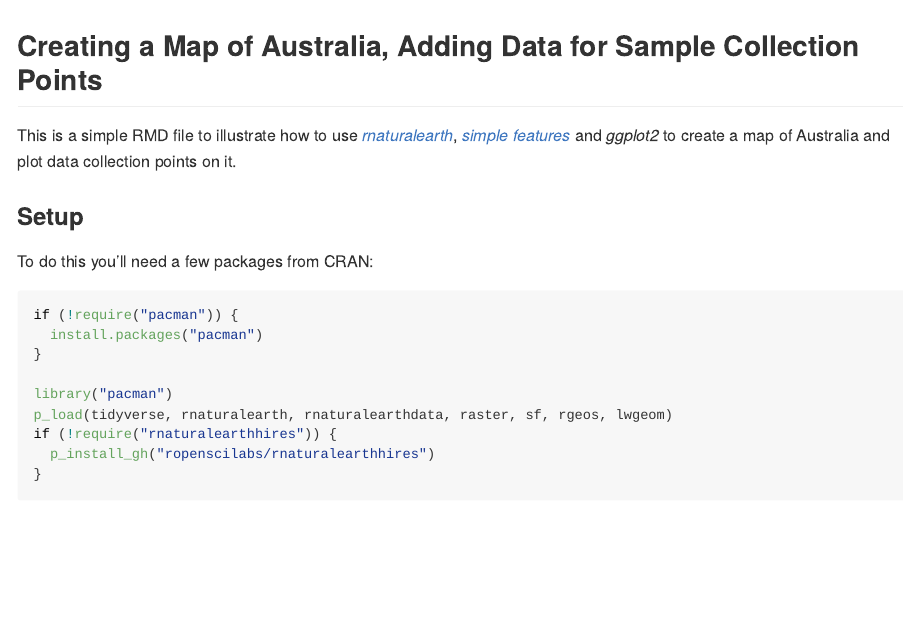
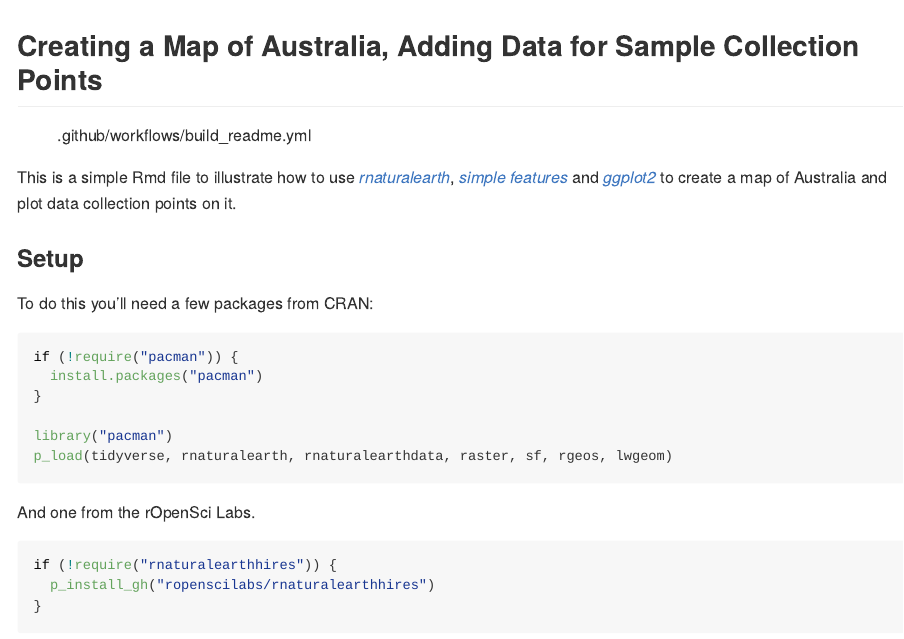
Before and after one commit to adamhsparks/R_map_with_points, an R Markdown document (README.Rmd): the page in a window 1100 px wide, from its top. Rendered offline with R 4.5, knitr and Pandoc, with nearby package versions; some code elsewhere in the file could not run offline; badge pictures from the web are left out.

Commit message:
Fix GH action and add badge

````diff
--- a/.github/workflows/build_readme.yml
+++ b/.github/workflows/build_readme.yml
@@ -3,7 +3,6 @@ name: render readme
 
 on:
   push:
-  - main
   pull_request:
   # for now, CRON jobs only run on the default branch of the repo (i.e. usually on master)
   schedule:
--- a/README.Rmd
+++ b/README.Rmd
@@ -4,9 +4,11 @@ output: github_document
 
 ## Creating a Map of Australia, Adding Data for Sample Collection Points
 
-This is a simple RMD file to illustrate how to use
+![.github/workflows/build_readme.yml](https://github.com/adamhsparks/R_map_with_points_Oz/workflows/.github/workflows/build_readme.yml/badge.svg)
+
+This is a simple Rmd file to illustrate how to use
 [_rnaturalearth_](https://github.com/ropenscilabs/rnaturalearth), [_simple features_](https://cran.r-project.org/web/packages/sf/vignettes/sf1.html) and
-_ggplot2_ to create a map of Australia and plot data collection points on it.
+[_ggplot2_](https://CRAN.R-project.org/package=ggplot2) to create a map of Australia and plot data collection points on it.
 
 ### Setup
 
@@ -19,6 +21,11 @@ if (!require("pacman")) {
 
 library("pacman")
 p_load(tidyverse, rnaturalearth, rnaturalearthdata, raster, sf, rgeos, lwgeom)
+```
+
+And one from the rOpenSci Labs.
+
+```{r github-install}
 if (!require("rnaturalearthhires")) {
   p_install_gh("ropenscilabs/rnaturalearthhires")
 }
````
Also changed, not shown: README.md.
